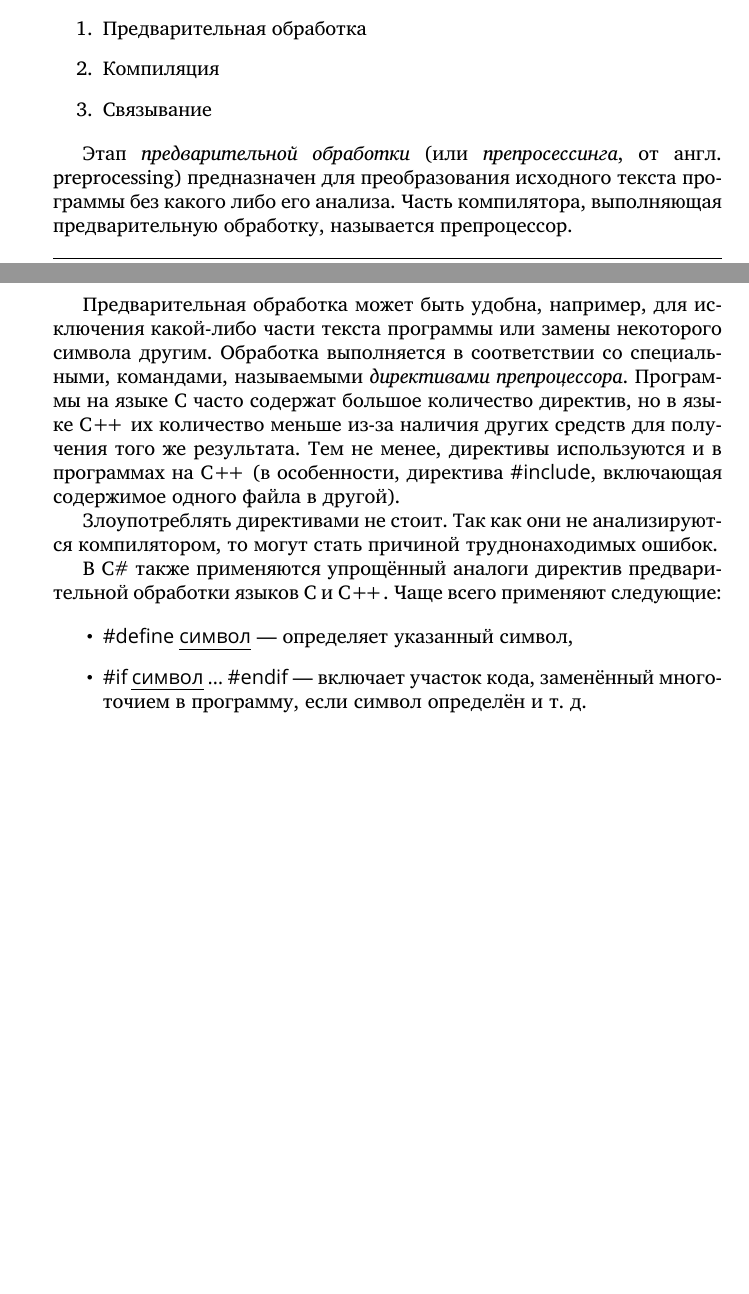
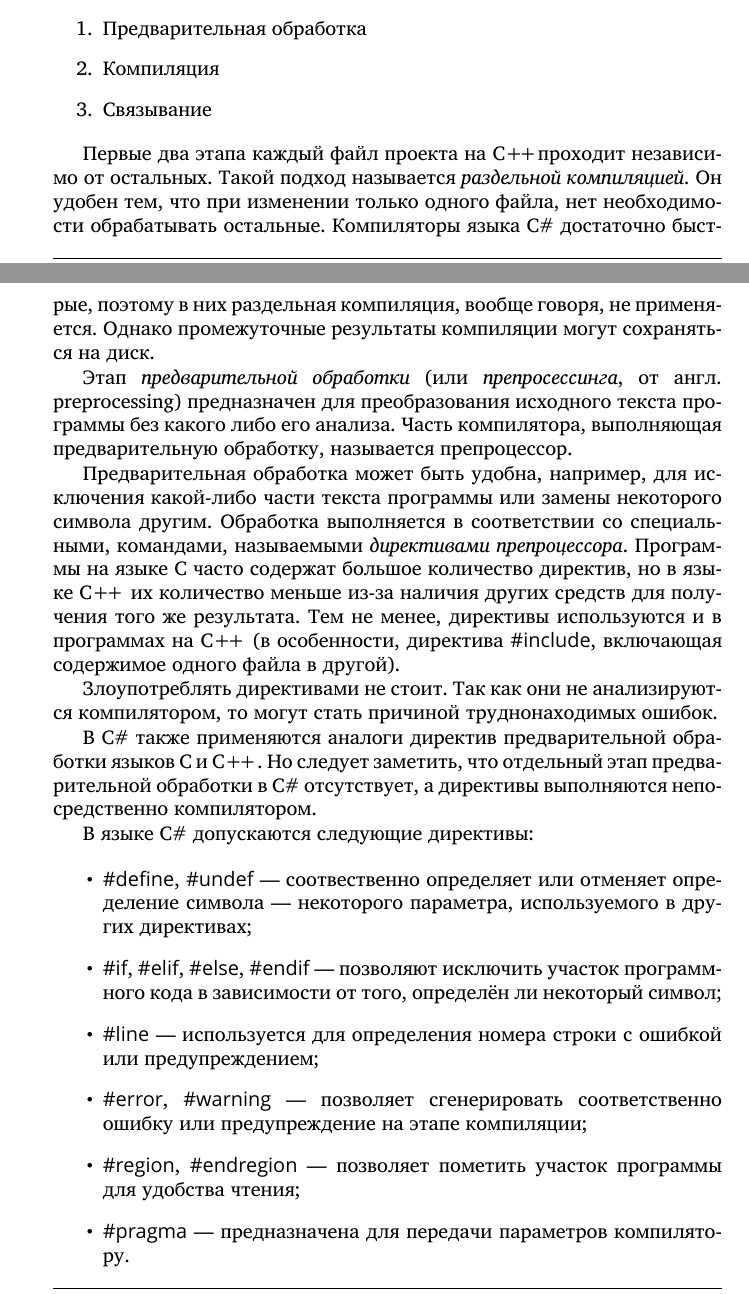
Before and after one commit to velikodniy/programming-lectures, a LaTeX book (tex/book.tex, which reads tex/02.tex): two parts of pages 32 and 33 of 70, joined at a grey line, cut so that both start at the same text, the shorter picture padded with empty space. Compiled offline with XeLaTeX; a missing font is replaced by an installed copy or a similar font.

Commit message:
Расширено описание директив препроцессора

```diff
--- a/tex/02.tex
+++ b/tex/02.tex
@@ -440,6 +439,14 @@ Java — это тоже платформа, сочетающая в себе в
 \item Связывание
 \end{enumerate}
 
+Первые два этапа каждый файл проекта на \CPP проходит независимо от
+остальных.  Такой подход называется
+\Term{Компиляция!раздельная}{раздельной компиляцией}. Он удобен тем,
+что при изменении только одного файла, нет необходимости обрабатывать
+остальные.  Компиляторы языка C\# достаточно быстрые, поэтому в них
+раздельная компиляция, вообще говоря, не применяется. Однако
+промежуточные результаты компиляции могут сохраняться на диск.
+
 Этап \Term{Обработка!предварительная}{предварительной обработки} (или
 \Term{Препроцессинг}{препросессинга}, от англ. preprocessing)
 предназначен для преобразования исходного текста программы без какого
@@ -459,17 +466,28 @@ Java — это тоже платформа, сочетающая в себе в
 Злоупотреблять директивами не стоит. Так как они не анализируются
 компилятором, то могут стать причиной труднонаходимых ошибок.
 
-% Переписать!
+В C\# также применяются аналоги директив предварительной обработки
+языков C и \CPP. Но следует заметить, что отдельный этап
+предварительной обработки в C\# отсутствует, а директивы выполняются
+непосредственно компилятором.
 
-В C\# также применяются упрощённый аналоги директив предварительной
-обработки языков C и \CPP. Чаще всего применяют следующие:
+В языке C\# допускаются следующие директивы:
 
 \begin{itemize}
-\item \Lst{\#define \uline{символ}} — определяет указанный
-  символ,
-\item \Lst{\#if \uline{символ} … \#endif} —
-  включает участок кода, заменённый многоточием в программу, если
-  символ определён и т.~д.
+\item \Lst{\#define}, \Lst{\#undef} — соотвественно определяет или
+  отменяет определение символа — некоторого параметра, используемого в
+  других директивах;
+\item \Lst{\#if}, \Lst{\#elif}, \Lst{\#else}, \Lst{\#endif} —
+  позволяют исключить участок программного кода в зависимости от того,
+  определён ли некоторый символ;
+\item \Lst{\#line} — используется для определения номера строки с
+  ошибкой или предупреждением;
+\item \Lst{\#error}, \Lst{\#warning} — позволяет сгенерировать
+  соответственно ошибку или предупреждение на этапе компиляции;
+\item \Lst{\#region}, \Lst{\#endregion} — позволяет пометить участок
+  программы для удобства чтения;
+\item \Lst{\#pragma} — предназначена для передачи параметров
+  компилятору.
 \end{itemize}
 
 Например, в приведённой ниже программе строка 3 останется в файле, так
```
Also changed, not shown: tex/02.tex (41 more changed lines).
